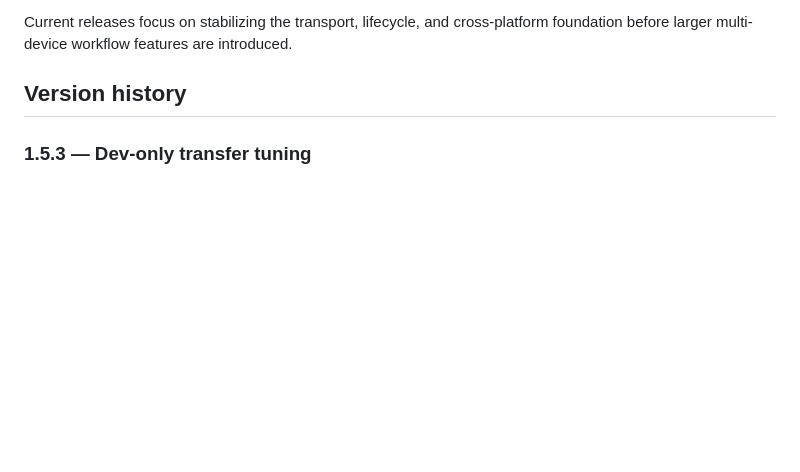
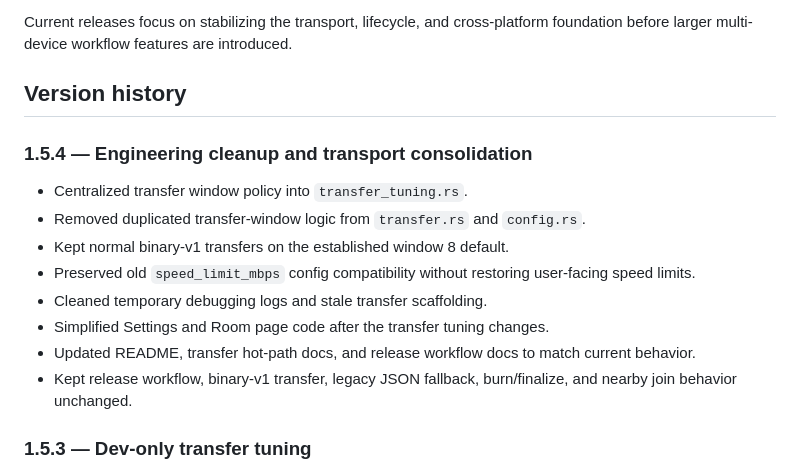
Before and after one commit to xpan0988/Pastey, a Markdown page: README.md, the part around the change. GitHub-like rendering; blank space fills up the shorter version.

```diff
--- a/README.md
+++ b/README.md
@@ -36,6 +36,17 @@ The project intentionally prioritizes:
 Current releases focus on stabilizing the transport, lifecycle, and cross-platform foundation before larger multi-device workflow features are introduced.
 
 ## Version history
+
+### 1.5.4 — Engineering cleanup and transport consolidation
+
+- Centralized transfer window policy into `transfer_tuning.rs`.
+- Removed duplicated transfer-window logic from `transfer.rs` and `config.rs`.
+- Kept normal binary-v1 transfers on the established window 8 default.
+- Preserved old `speed_limit_mbps` config compatibility without restoring user-facing speed limits.
+- Cleaned temporary debugging logs and stale transfer scaffolding.
+- Simplified Settings and Room page code after the transfer tuning changes.
+- Updated README, transfer hot-path docs, and release workflow docs to match current behavior.
+- Kept release workflow, binary-v1 transfer, legacy JSON fallback, burn/finalize, and nearby join behavior unchanged.
 
 ### 1.5.3 — Dev-only transfer tuning
 
```
